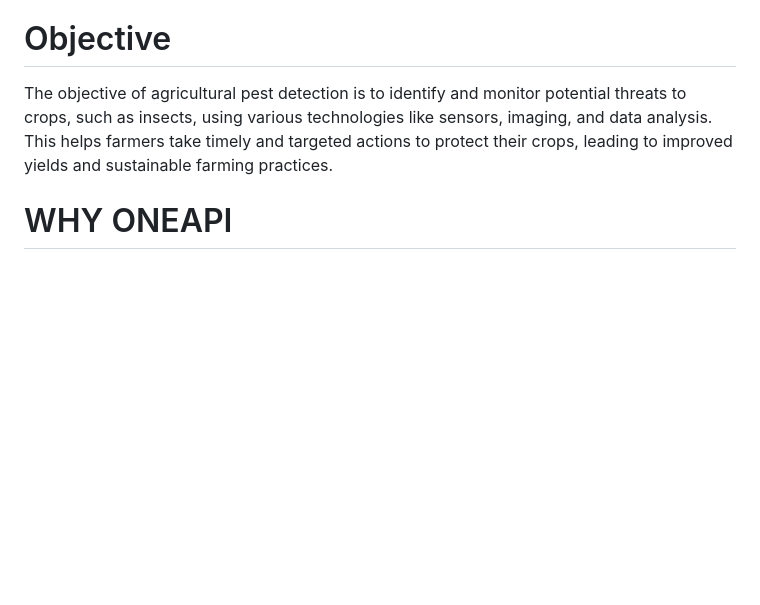
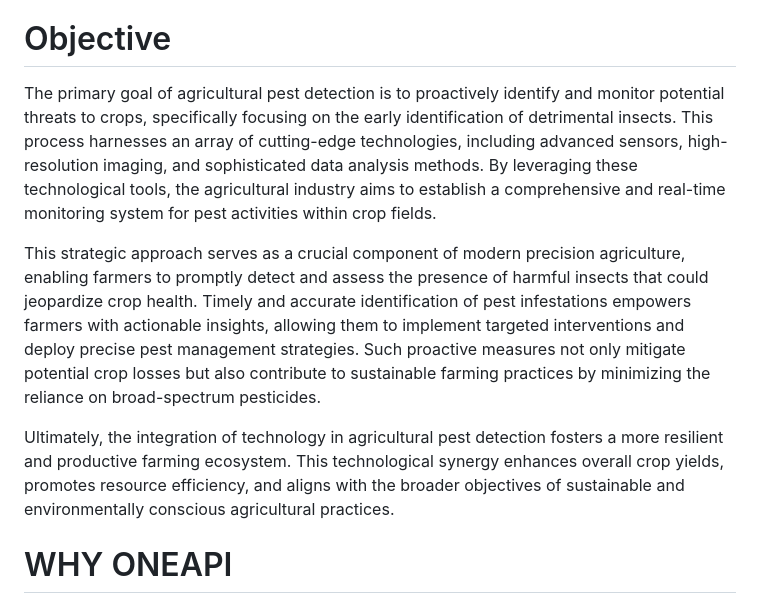
Before and after one commit to SunilPrasad31/PestDetection, a Markdown page: README.md, the part around the change. Drawn GitHub-style; blank space fills up the shorter version.

```diff
--- a/README.md
+++ b/README.md
@@ -10,7 +10,11 @@ Agricultural pest detection emerges as a crucial aspect of modern farming practi
 
 # Objective
 
-The objective of agricultural pest detection is to identify and monitor potential threats to crops, such as insects, using various technologies like sensors, imaging, and data analysis. This helps farmers take timely and targeted actions to protect their crops, leading to improved yields and sustainable farming practices.
+The primary goal of agricultural pest detection is to proactively identify and monitor potential threats to crops, specifically focusing on the early identification of detrimental insects. This process harnesses an array of cutting-edge technologies, including advanced sensors, high-resolution imaging, and sophisticated data analysis methods. By leveraging these technological tools, the agricultural industry aims to establish a comprehensive and real-time monitoring system for pest activities within crop fields.
+
+This strategic approach serves as a crucial component of modern precision agriculture, enabling farmers to promptly detect and assess the presence of harmful insects that could jeopardize crop health. Timely and accurate identification of pest infestations empowers farmers with actionable insights, allowing them to implement targeted interventions and deploy precise pest management strategies. Such proactive measures not only mitigate potential crop losses but also contribute to sustainable farming practices by minimizing the reliance on broad-spectrum pesticides.
+
+Ultimately, the integration of technology in agricultural pest detection fosters a more resilient and productive farming ecosystem. This technological synergy enhances overall crop yields, promotes resource efficiency, and aligns with the broader objectives of sustainable and environmentally conscious agricultural practices.
 
 # WHY ONEAPI
 
```
